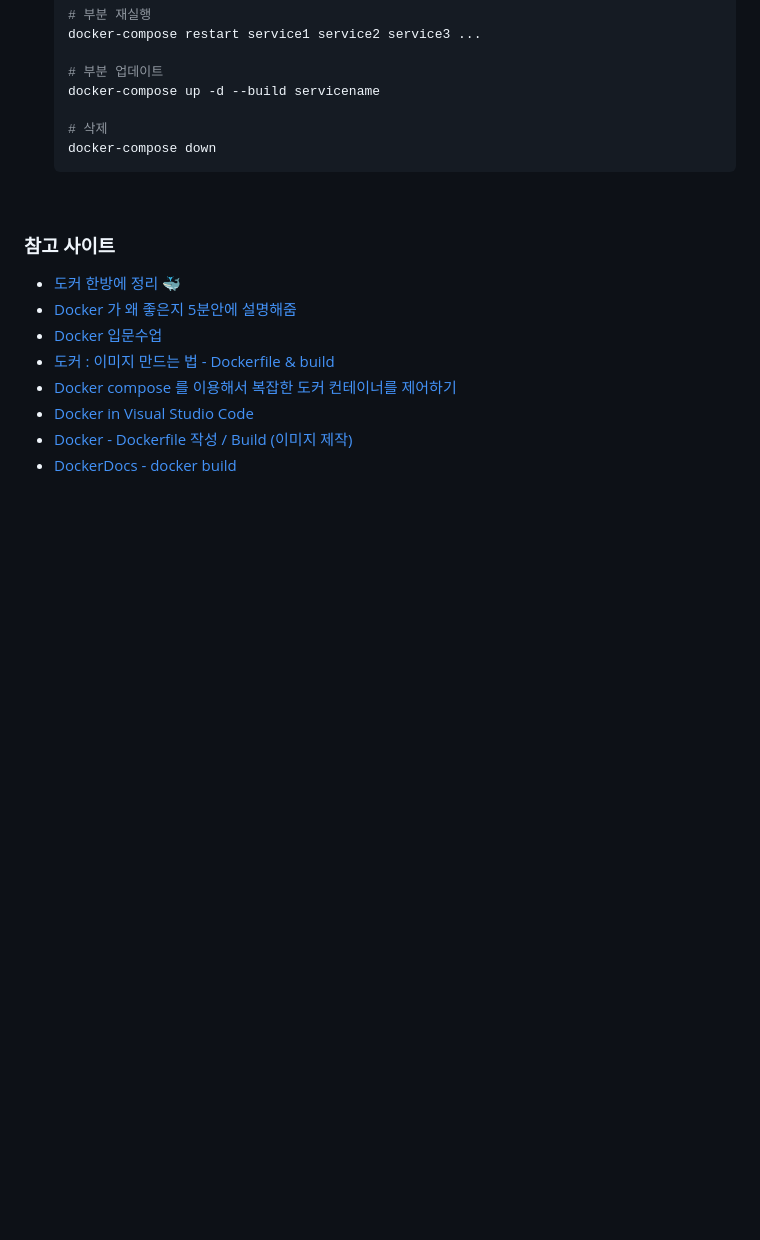
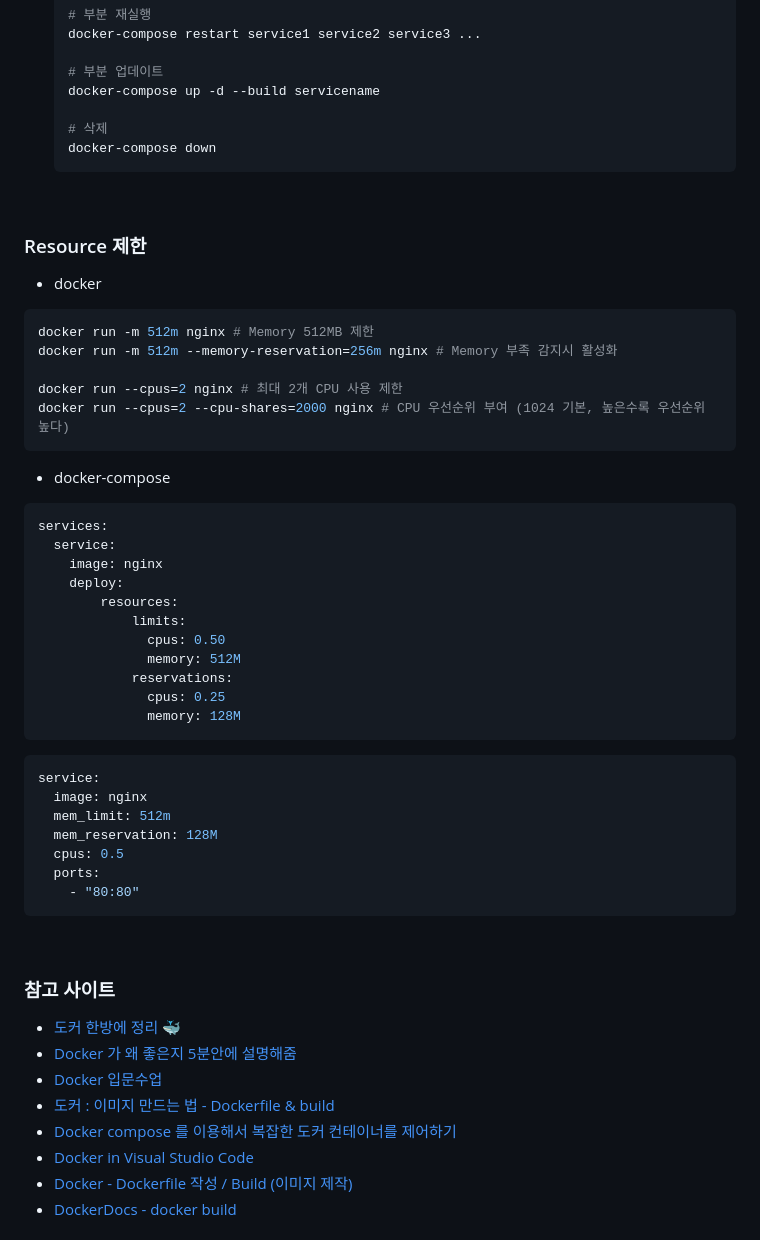
Before and after one commit to SagiK-Repository/Learn_Docker, a Markdown page: README.md, the part around one of its changes. Drawn GitHub-style; blank space fills up the shorter version.

````diff
--- a/README.md
+++ b/README.md
@@ -105,3 +105,37 @@
 
 <br>
 
+### Resource 제한
+
+- docker
+```bash
+docker run -m 512m nginx # Memory 512MB 제한
+docker run -m 512m --memory-reservation=256m nginx # Memory 부족 감지시 활성화
+
+docker run --cpus=2 nginx # 최대 2개 CPU 사용 제한
+docker run --cpus=2 --cpu-shares=2000 nginx # CPU 우선순위 부여 (1024 기본, 높은수록 우선순위 높다)
+```
+- docker-compose
+```yml
+services:
+  service:
+    image: nginx
+    deploy:
+        resources:
+            limits:
+              cpus: 0.50
+              memory: 512M
+            reservations:
+              cpus: 0.25
+              memory: 128M
+```
+```yml
+service:
+  image: nginx
+  mem_limit: 512m
+  mem_reservation: 128M
+  cpus: 0.5
+  ports:
+    - "80:80"
+```
+
````
Also changed, not shown: other parts of README.md (+2 -0 lines).
